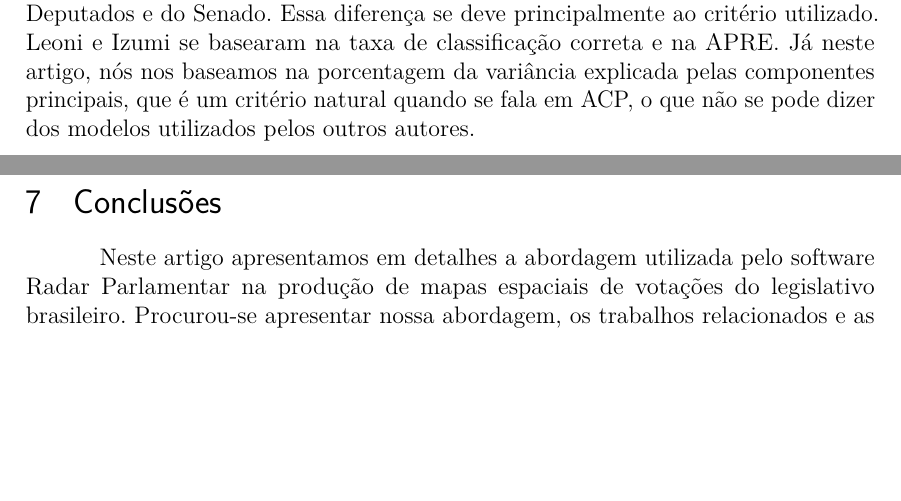
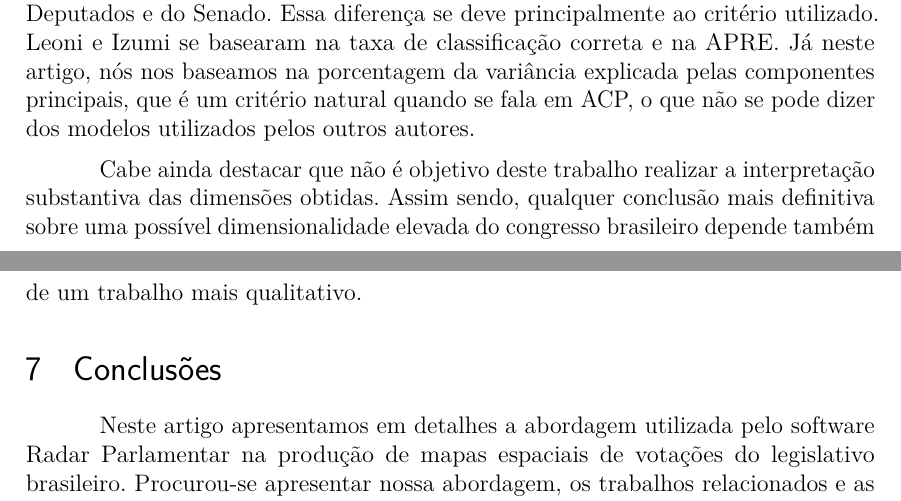
Before and after one commit to radar-parlamentar/leviathan, a LaTeX thesis (radar.tex): two parts of pages 30 and 31 of 33, joined at a grey line, cut so that both start at the same text, the shorter picture padded with empty space. Compiled offline with pdfLaTeX.

Commit message:
interpretação substantiva da possível alta dimensionalidade do congresso brasileiro

```diff
--- a/radar.tex
+++ b/radar.tex
@@ -822,6 +822,8 @@ A ideia de que uma dimensionalidade maior seria mais adequada é corroborada pel
 
 Porém, Leoni~\cite{leoni02cdep} e Izumi~\cite{izumi2016senado} não chegaram à mesma conclusão. Diferentemente, eles concluíram pela unidimensionalidade do espaço legislativo da Câmara dos Deputados e do Senado. Essa diferença se deve principalmente ao critério utilizado. Leoni e Izumi se basearam na taxa de classificação correta e na APRE. Já neste artigo, nós nos baseamos na porcentagem da variância explicada pelas componentes principais, que é um critério natural quando se fala em ACP, o que não se pode dizer dos modelos utilizados pelos outros autores.
 
+Cabe ainda destacar que não é objetivo deste trabalho realizar a interpretação substantiva das dimensões obtidas. Assim sendo, qualquer conclusão mais definitiva sobre uma possível dimensionalidade elevada do congresso brasileiro depende também de um trabalho mais qualitativo.
+
 \section{Conclusões}
 \label{sec:conclusoes}
 
```
Also changed, not shown: radar.pdf.
